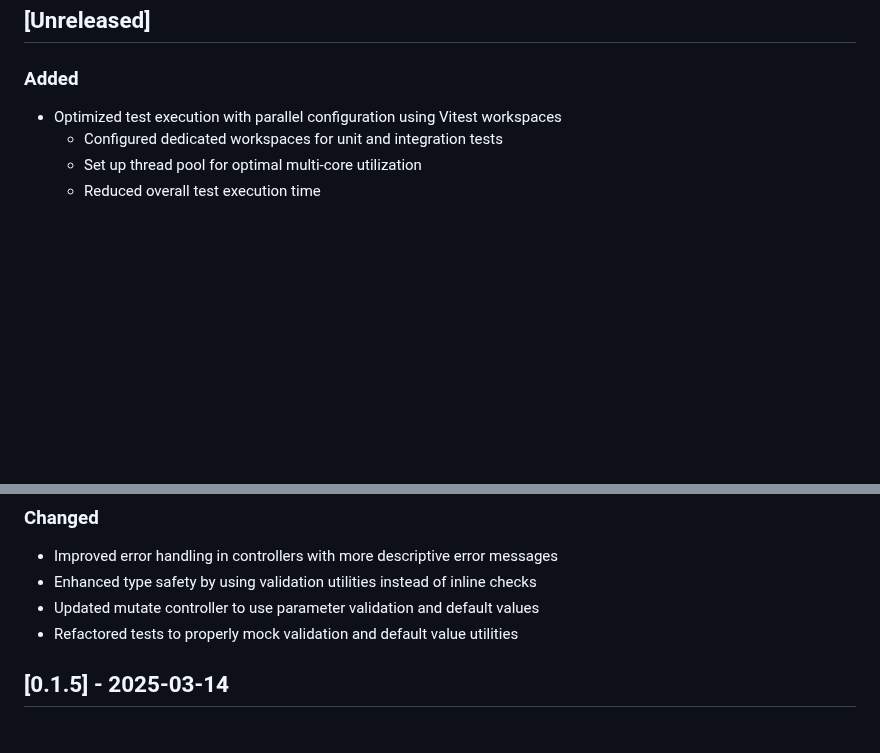
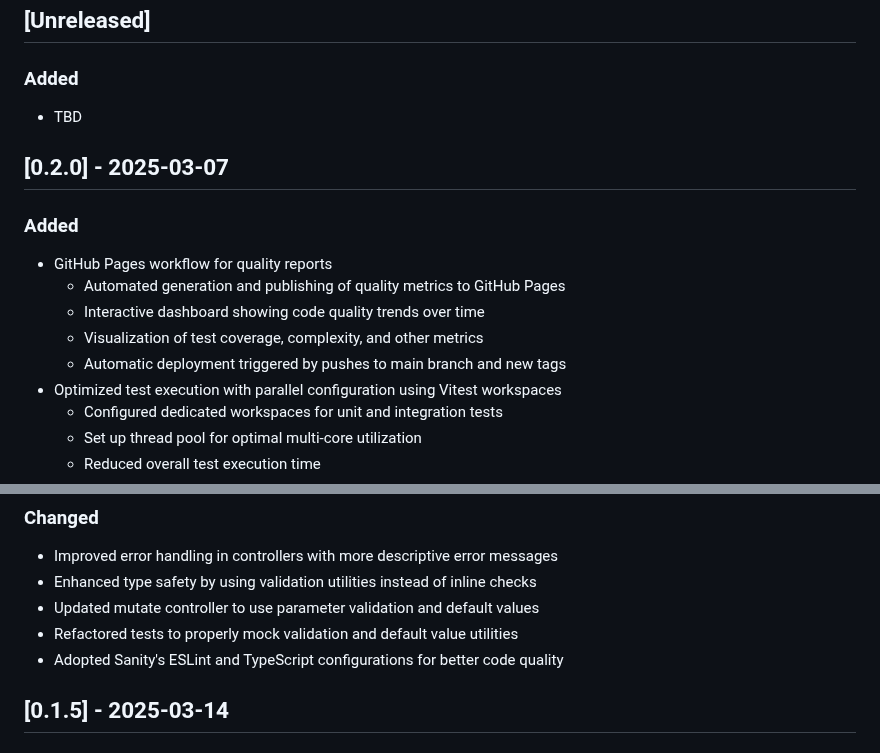
Before and after one commit to sanity-io/sanity-mcp-server, a Markdown page: CHANGELOG.md, 2 parts joined by grey strips. Rendered like a GitHub page; blank space fills up the shorter version.

```diff
--- a/CHANGELOG.md
+++ b/CHANGELOG.md
@@ -7,6 +7,15 @@ and this project adheres to [Semantic Versioning](https://semver.org/spec/v2.0.0
 
 ## [Unreleased]
 ### Added
+- TBD
+
+## [0.2.0] - 2025-03-07
+### Added
+- GitHub Pages workflow for quality reports
+  - Automated generation and publishing of quality metrics to GitHub Pages
+  - Interactive dashboard showing code quality trends over time
+  - Visualization of test coverage, complexity, and other metrics
+  - Automatic deployment triggered by pushes to main branch and new tags
 - Optimized test execution with parallel configuration using Vitest workspaces
   - Configured dedicated workspaces for unit and integration tests
   - Set up thread pool for optimal multi-core utilization
@@ -31,6 +40,7 @@ and this project adheres to [Semantic Versioning](https://semver.org/spec/v2.0.0
 - Enhanced type safety by using validation utilities instead of inline checks
 - Updated mutate controller to use parameter validation and default values
 - Refactored tests to properly mock validation and default value utilities
+- Adopted Sanity's ESLint and TypeScript configurations for better code quality
 
 ## [0.1.5] - 2025-03-14
 ### Changed
```
Also changed, not shown: README.md (+18 -0 lines).
